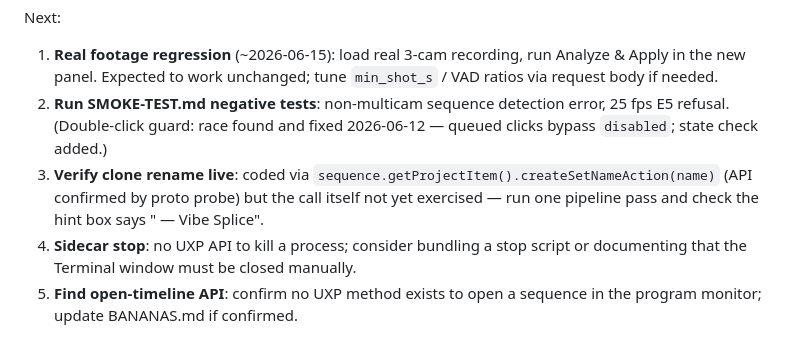
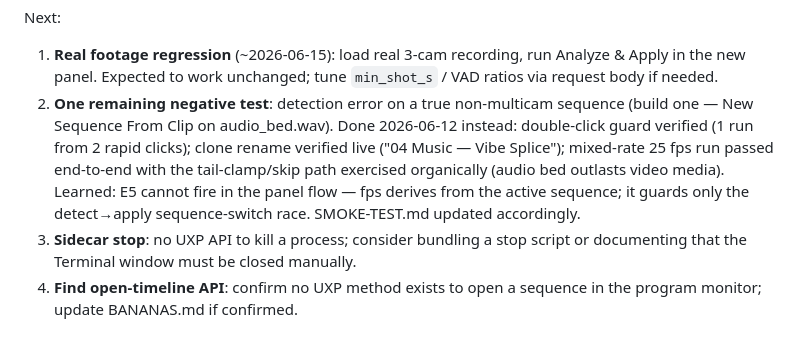
Before and after one commit to jimbrouw/vibe-splice, a Markdown page: TASK.md, the part around the change. GitHub-like rendering.

```diff
--- a/TASK.md
+++ b/TASK.md
@@ -122,13 +122,14 @@ Next:
 1. **Real footage regression** (~2026-06-15): load real 3-cam recording,
    run Analyze & Apply in the new panel. Expected to work unchanged; tune
    `min_shot_s` / VAD ratios via request body if needed.
-2. **Run SMOKE-TEST.md negative tests**: non-multicam sequence detection
-   error, 25 fps E5 refusal. (Double-click guard: race found and fixed
-   2026-06-12 — queued clicks bypass `disabled`; state check added.)
-3. **Verify clone rename live**: coded via
-   `sequence.getProjectItem().createSetNameAction(name)` (API confirmed by
-   proto probe) but the call itself not yet exercised — run one pipeline
-   pass and check the hint box says "<source> — Vibe Splice".
+2. **One remaining negative test**: detection error on a true non-multicam
+   sequence (build one — New Sequence From Clip on audio_bed.wav).
+   Done 2026-06-12 instead: double-click guard verified (1 run from 2 rapid
+   clicks); clone rename verified live ("04 Music — Vibe Splice"); mixed-rate
+   25 fps run passed end-to-end with the tail-clamp/skip path exercised
+   organically (audio bed outlasts video media). Learned: E5 cannot fire in
+   the panel flow — fps derives from the active sequence; it guards only the
+   detect→apply sequence-switch race. SMOKE-TEST.md updated accordingly.
 4. **Sidecar stop**: no UXP API to kill a process; consider bundling a stop
    script or documenting that the Terminal window must be closed manually.
 5. **Find open-timeline API**: confirm no UXP method exists to open a sequence
```
Also changed, not shown: panel/SMOKE-TEST.md (+16 -5 lines).
